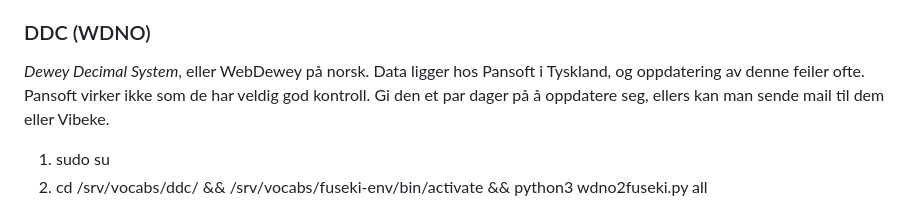
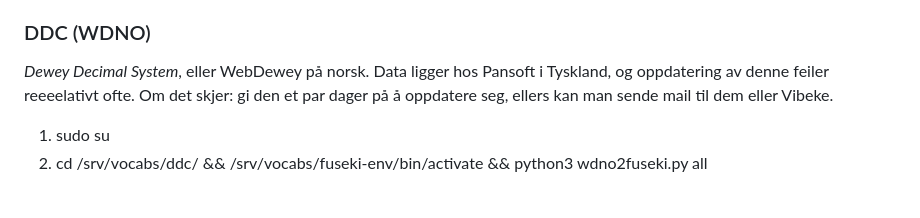
Before and after one commit to uio-library/data.ub.uio.no, a Markdown page: README.md, the part around the change. Drawn GitHub-style.

```diff
--- a/README.md
+++ b/README.md
@@ -67,7 +67,7 @@ Dette er for Humord. Du skal IKKE gjøre følgende med Realfagstermer, den prose
 3. systemctl restart varnish
 
 ### DDC (WDNO)
-*Dewey Decimal System*, eller WebDewey på norsk. Data ligger hos Pansoft i Tyskland, og oppdatering av denne feiler ofte. Pansoft virker ikke som de har veldig god kontroll. Gi den et par dager på å oppdatere seg, ellers kan man sende mail til dem eller Vibeke.
+*Dewey Decimal System*, eller WebDewey på norsk. Data ligger hos Pansoft i Tyskland, og oppdatering av denne feiler reeeelativt ofte. Om det skjer: gi den et par dager på å oppdatere seg, ellers kan man sende mail til dem eller Vibeke.
 1. sudo su
 2. cd /srv/vocabs/ddc/ && /srv/vocabs/fuseki-env/bin/activate && python3 wdno2fuseki.py all
 
```
